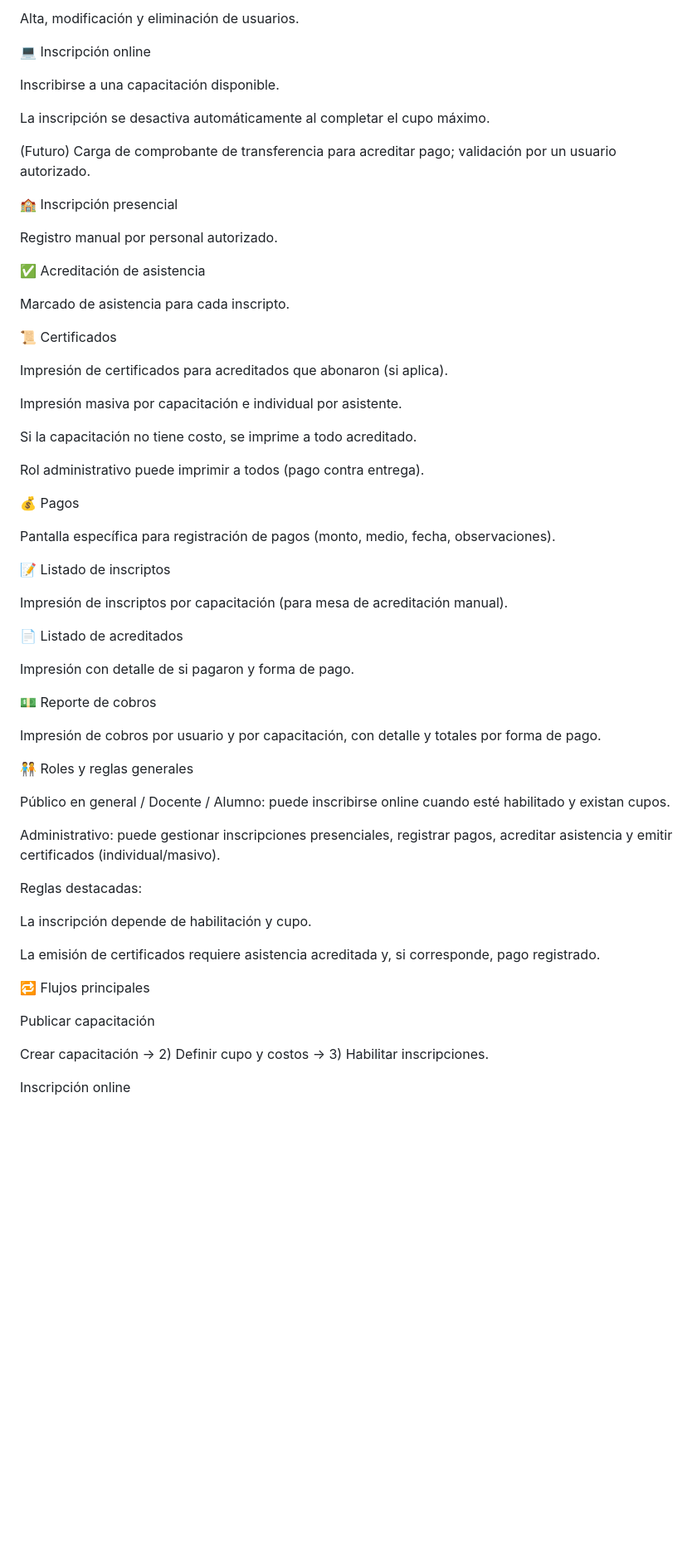
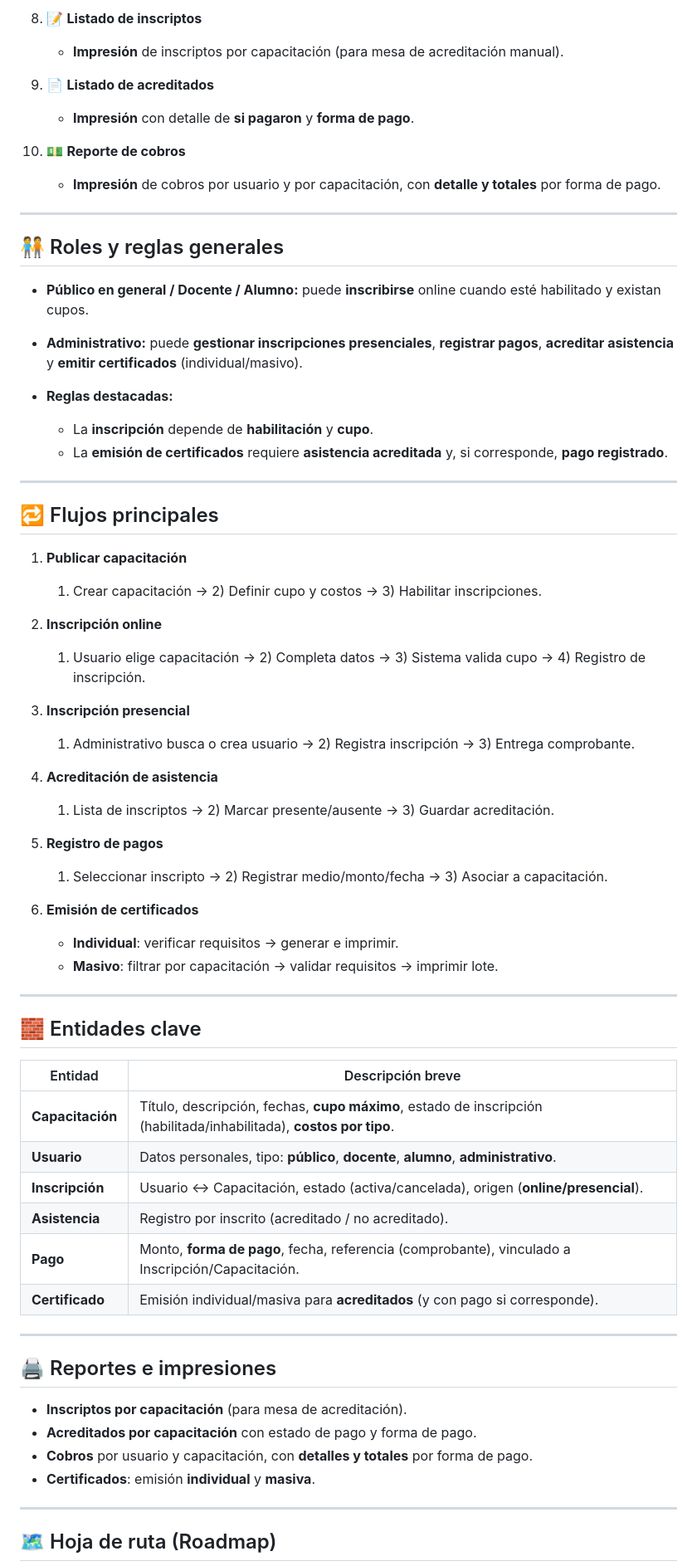
Before and after one commit to Dempsay/Agora, a Markdown page: README.md, the part around one of its changes. Shown at 83% size. Drawn GitHub-style; blank space fills up the shorter version.

```diff
--- a/README.md
+++ b/README.md
@@ -56,65 +76,79 @@ Definir costos por tipo de inscripción: público general, docentes y alumnos.
 
-Alta, modificación y eliminación de usuarios.
+8. 📝 **Listado de inscriptos**
 
-💻 Inscripción online
+   * **Impresión** de inscriptos por capacitación (para mesa de acreditación manual).
 
-Inscribirse a una capacitación disponible.
+9. 📄 **Listado de acreditados**
 
-La inscripción se desactiva automáticamente al completar el cupo máximo.
+   * **Impresión** con detalle de **si pagaron** y **forma de pago**.
 
-(Futuro) Carga de comprobante de transferencia para acreditar pago; validación por un usuario autorizado.
+10. 💵 **Reporte de cobros**
 
-🏫 Inscripción presencial
+    * **Impresión** de cobros por usuario y por capacitación, con **detalle y totales** por forma de pago.
 
-Registro manual por personal autorizado.
+---
 
-✅ Acreditación de asistencia
+## 🧑‍🤝‍🧑 Roles y reglas generales
 
-Marcado de asistencia para cada inscripto.
+* **Público en general / Docente / Alumno:** puede **inscribirse** online cuando esté habilitado y existan cupos.
+* **Administrativo:** puede **gestionar inscripciones presenciales**, **registrar pagos**, **acreditar asistencia** y **emitir certificados** (individual/masivo).
+* **Reglas destacadas:**
 
-📜 Certificados
+  * La **inscripción** depende de **habilitación** y **cupo**.
+  * La **emisión de certificados** requiere **asistencia acreditada** y, si corresponde, **pago registrado**.
 
-Impresión de certificados para acreditados que abonaron (si aplica).
+---
 
-Impresión masiva por capacitación e individual por asistente.
+## 🔁 Flujos principales
 
-Si la capacitación no tiene costo, se imprime a todo acreditado.
+1. **Publicar capacitación**
 
-Rol administrativo puede imprimir a todos (pago contra entrega).
+   1. Crear capacitación → 2) Definir cupo y costos → 3) Habilitar inscripciones.
 
-💰 Pagos
+2. **Inscripción online**
 
-Pantalla específica para registración de pagos (monto, medio, fecha, observaciones).
+   1. Usuario elige capacitación → 2) Completa datos → 3) Sistema valida cupo → 4) Registro de inscripción.
 
-📝 Listado de inscriptos
+3. **Inscripción presencial**
 
-Impresión de inscriptos por capacitación (para mesa de acreditación manual).
+   1. Administrativo busca o crea usuario → 2) Registra inscripción → 3) Entrega comprobante.
 
-📄 Listado de acreditados
+4. **Acreditación de asistencia**
 
-Impresión con detalle de si pagaron y forma de pago.
+   1. Lista de inscriptos → 2) Marcar presente/ausente → 3) Guardar acreditación.
 
-💵 Reporte de cobros
+5. **Registro de pagos**
 
-Impresión de cobros por usuario y por capacitación, con detalle y totales por forma de pago.
+   1. Seleccionar inscripto → 2) Registrar medio/monto/fecha → 3) Asociar a capacitación.
 
-🧑‍🤝‍🧑 Roles y reglas generales
+6. **Emisión de certificados**
 
-Público en general / Docente / Alumno: puede inscribirse online cuando esté habilitado y existan cupos.
+   * **Individual**: verificar requisitos → generar e imprimir.
+   * **Masivo**: filtrar por capacitación → validar requisitos → imprimir lote.
 
-Administrativo: puede gestionar inscripciones presenciales, registrar pagos, acreditar asistencia y emitir certificados (individual/masivo).
+---
 
-Reglas destacadas:
+## 🧱 Entidades clave
 
-La inscripción depende de habilitación y cupo.
+| Entidad          | Descripción breve                                                                                                   |
+| ---------------- | ------------------------------------------------------------------------------------------------------------------- |
+| **Capacitación** | Título, descripción, fechas, **cupo máximo**, estado de inscripción (habilitada/inhabilitada), **costos por tipo**. |
+| **Usuario**      | Datos personales, tipo: **público**, **docente**, **alumno**, **administrativo**.                                   |
+| **Inscripción**  | Usuario ↔ Capacitación, estado (activa/cancelada), origen (**online/presencial**).                                  |
+| **Asistencia**   | Registro por inscrito (acreditado / no acreditado).                                                                 |
+| **Pago**         | Monto, **forma de pago**, fecha, referencia (comprobante), vinculado a Inscripción/Capacitación.                    |
+| **Certificado**  | Emisión individual/masiva para **acreditados** (y con pago si corresponde).                                         |
 
-La emisión de certificados requiere asistencia acreditada y, si corresponde, pago registrado.
+---
 
-🔁 Flujos principales
+## 🖨️ Reportes e impresiones
 
-Publicar capacitación
+* **Inscriptos por capacitación** (para mesa de acreditación).
+* **Acreditados por capacitación** con estado de pago y forma de pago.
+* **Cobros** por usuario y capacitación, con **detalles y totales** por forma de pago.
+* **Certificados**: emisión **individual** y **masiva**.
 
-Crear capacitación → 2) Definir cupo y costos → 3) Habilitar inscripciones.
+---
 
-Inscripción online
+## 🗺️ Hoja de ruta (Roadmap)
 
```
Also changed, not shown: other parts of README.md (+74 -90 lines).
